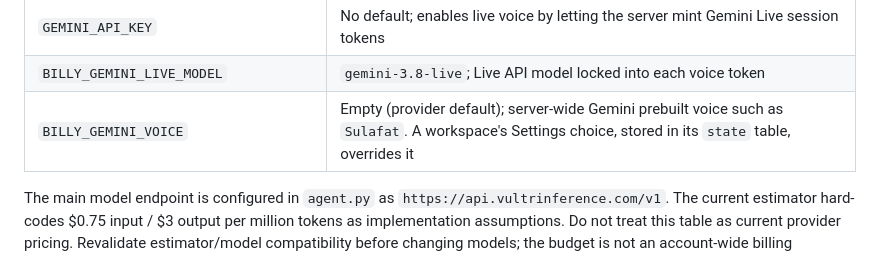
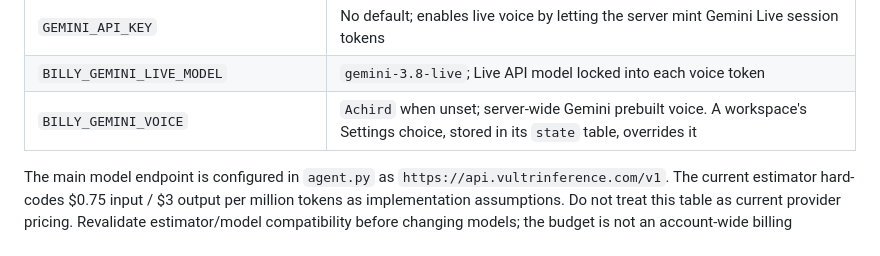
Before and after one commit to yveshughes/rfp-agent, a Markdown page: app/docs/development.md, the part around the change. GitHub-like rendering.

Commit message:
Make Achird Billy's default voice
Co-Authored-By: Claude Fable 5.1 <noreply@anthropic.com>

```diff
--- a/app/docs/development.md
+++ b/app/docs/development.md
@@ -67,7 +67,7 @@ All secrets belong in the server environment, never frontend JavaScript or versi
 | `META_API_KEY` / `MODEL_API_KEY` | Optional Meta transcription key for push-to-talk; first takes precedence |
 | `GEMINI_API_KEY` | No default; enables live voice by letting the server mint Gemini Live session tokens |
 | `BILLY_GEMINI_LIVE_MODEL` | `gemini-3.8-live`; Live API model locked into each voice token |
-| `BILLY_GEMINI_VOICE` | Empty (provider default); server-wide Gemini prebuilt voice such as `Sulafat`. A workspace's Settings choice, stored in its `state` table, overrides it |
+| `BILLY_GEMINI_VOICE` | `Achird` when unset; server-wide Gemini prebuilt voice. A workspace's Settings choice, stored in its `state` table, overrides it |
 
 The main model endpoint is configured in `agent.py` as `https://api.vultrinference.com/v1`. The current estimator hard-codes $0.75 input / $3 output per million tokens as implementation assumptions. Do not treat this table as current provider pricing. Revalidate estimator/model compatibility before changing models; the budget is not an account-wide billing guarantee.
 
```
